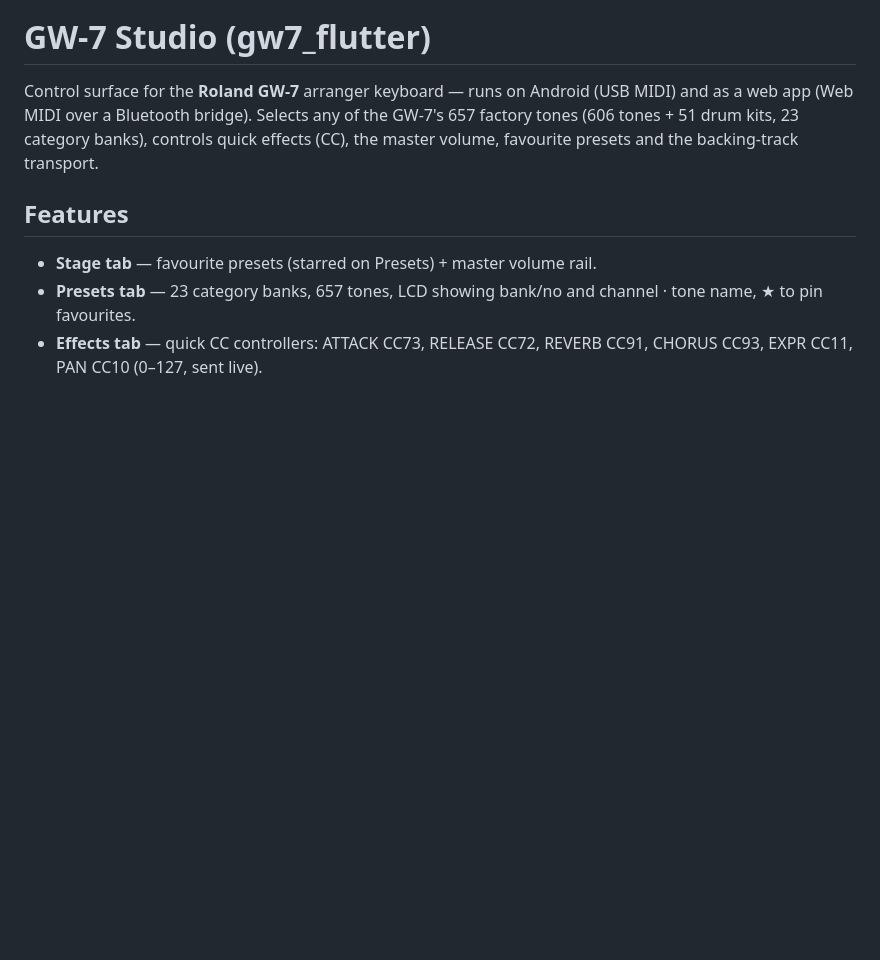
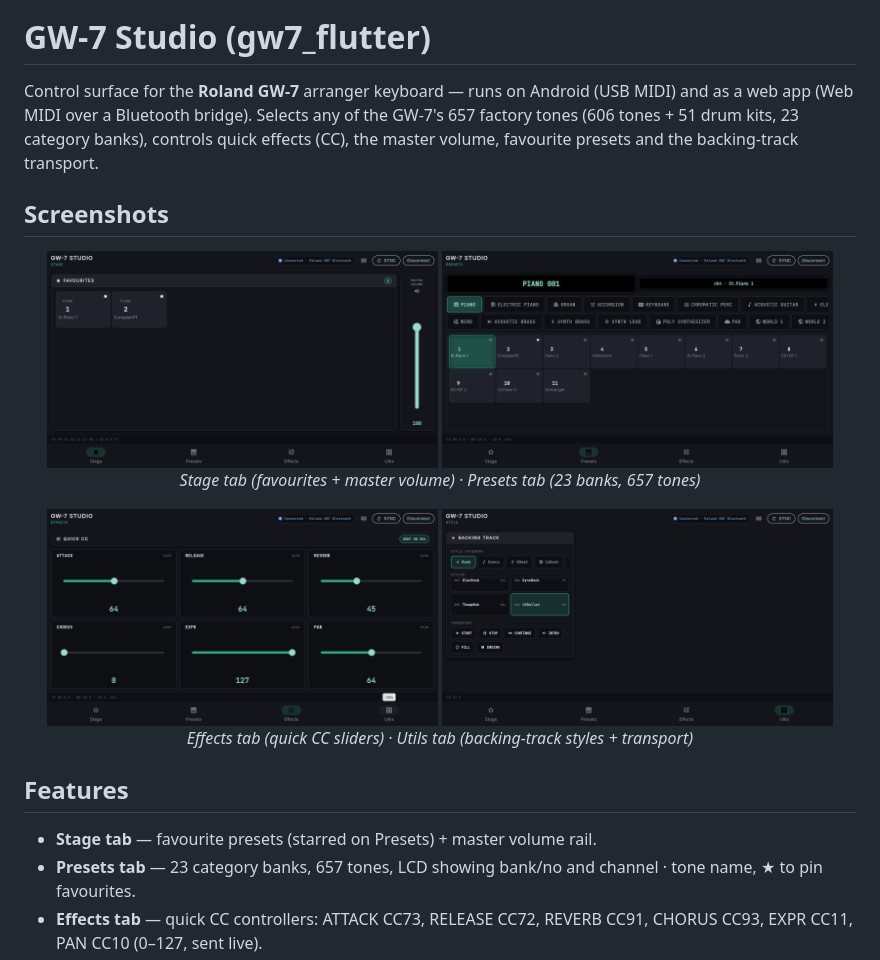
Before and after one commit to benlop27/gw7-suite, a Markdown page: README.md, the part around the change. Drawn GitHub-style; blank space fills up the shorter version.

Commit message:
docs: add screenshots to README for a nicer look

```diff
--- a/README.md
+++ b/README.md
@@ -5,6 +5,22 @@ Control surface for the **Roland GW-7** arranger keyboard — runs on Android
 the GW-7's 657 factory tones (606 tones + 51 drum kits, 23 category banks),
 controls quick effects (CC), the master volume, favourite presets and the
 backing-track transport.
+
+## Screenshots
+
+<p align="center">
+  <img src="docs/screenshots/01_stage_connected.png" width="47%" alt="Stage — favourites & volume"/>
+  <img src="docs/screenshots/02_presets_tone.png" width="47%" alt="Presets — tone selection"/>
+  <br/>
+  <em>Stage tab (favourites + master volume) · Presets tab (23 banks, 657 tones)</em>
+</p>
+
+<p align="center">
+  <img src="docs/screenshots/03_effects.png" width="47%" alt="Effects — quick CC controls"/>
+  <img src="docs/screenshots/04_utils.png" width="47%" alt="Utils — backing track & transport"/>
+  <br/>
+  <em>Effects tab (quick CC sliders) · Utils tab (backing-track styles + transport)</em>
+</p>
 
 ## Features
 
```
